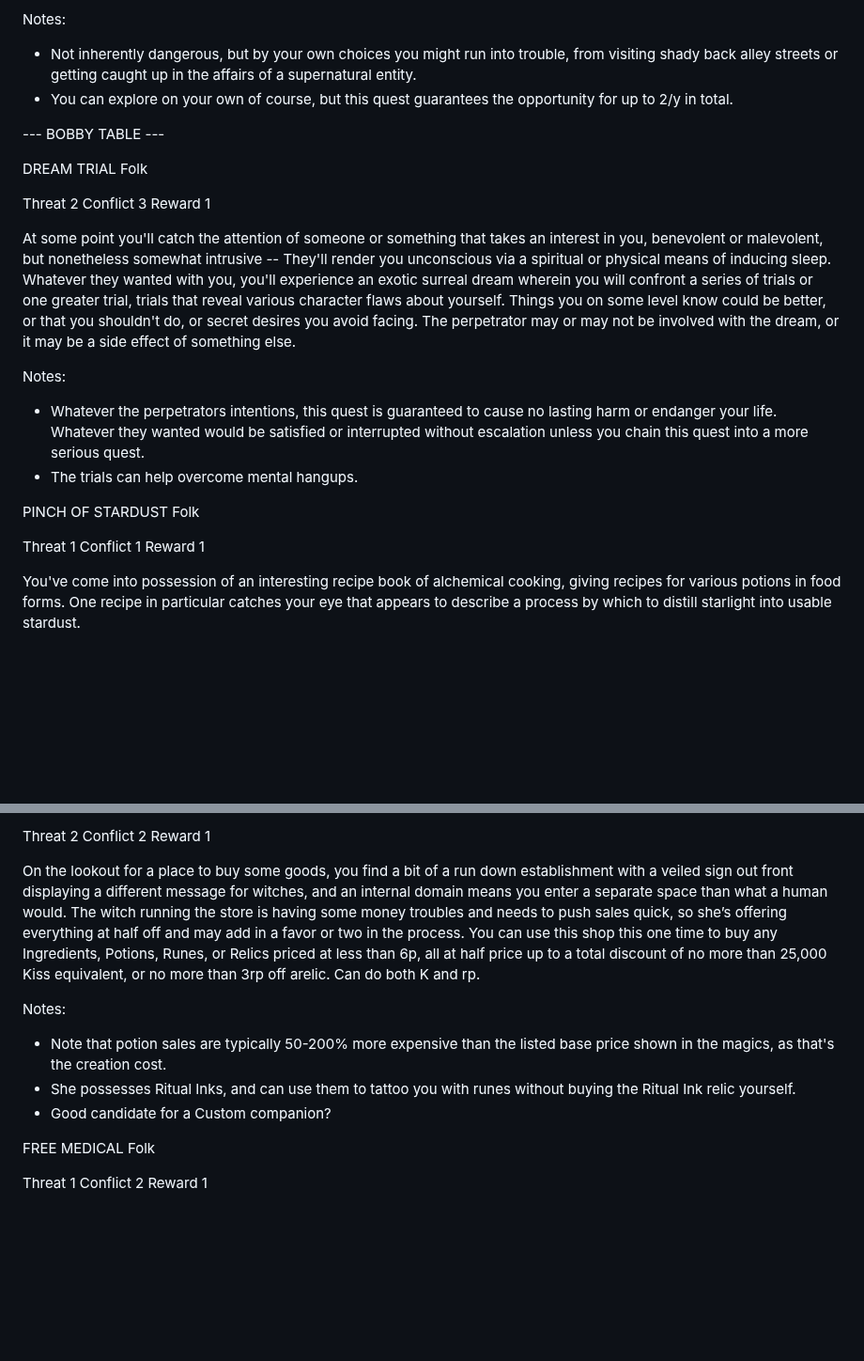
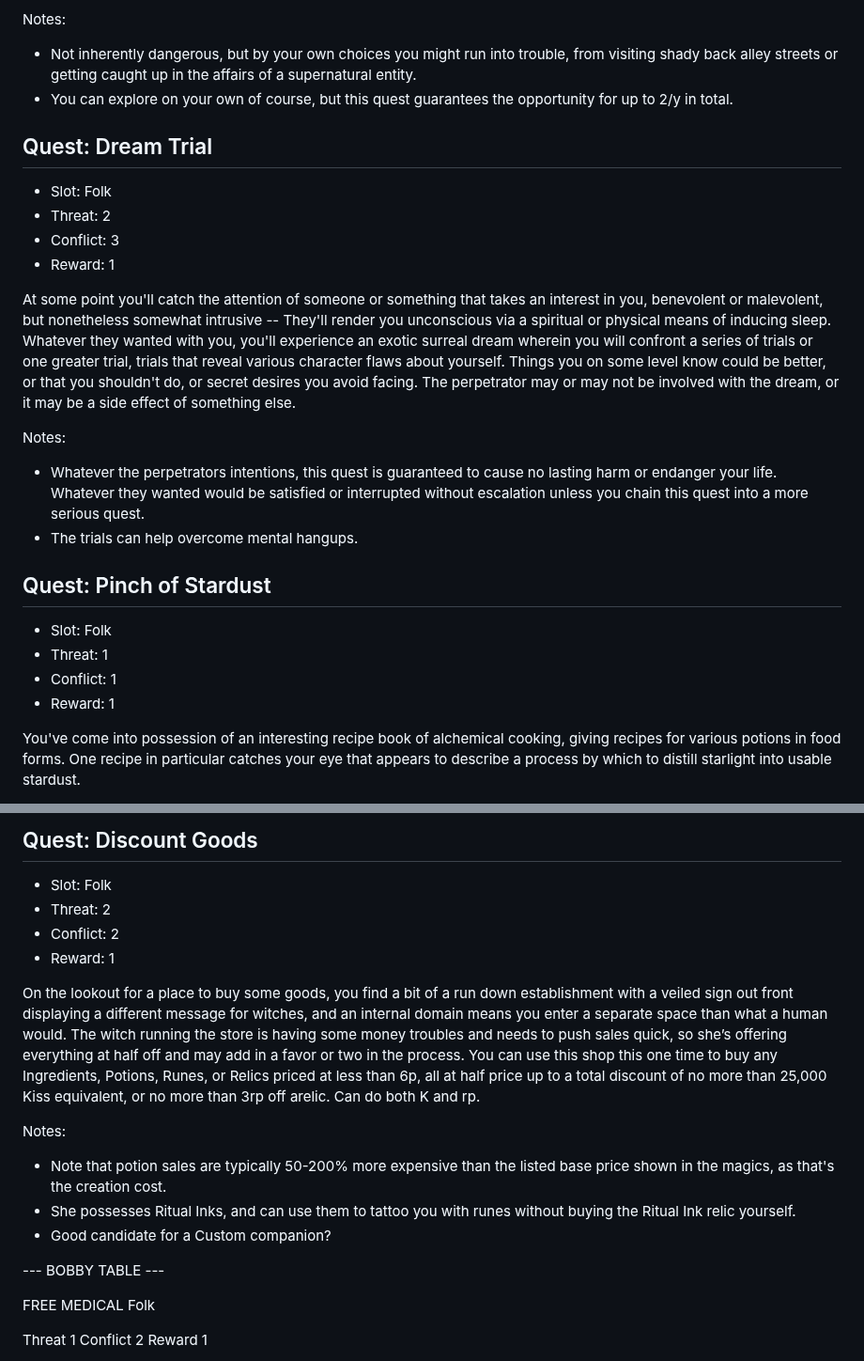
Before and after one commit to miniBill/witch-awakening, a Markdown page: DLCs/FolkExpansion/Quests.md, 2 parts joined by grey strips. Shown at 94% size. GitHub-like rendering; blank space fills up the shorter version.

```diff
--- a/DLCs/FolkExpansion/Quests.md
+++ b/DLCs/FolkExpansion/Quests.md
@@ -43,14 +45,11 @@ Notes:
 + You can explore on your own of course, but this quest guarantees the opportunity for up to 2/y in total.
 
 
---- BOBBY TABLE ---
-
-DREAM TRIAL
-Folk
-
-Threat 2
-Conflict 3
-Reward 1
+## Quest: Dream Trial
+- Slot: Folk
+- Threat: 2
+- Conflict: 3
+- Reward: 1
 
 At some point you'll catch the attention of someone or something that takes an interest in you, benevolent or malevolent, but nonetheless somewhat intrusive -- They'll render you unconscious via a spiritual or physical means of inducing sleep. Whatever they wanted with you, you'll experience an exotic surreal dream wherein you will confront a series of trials or one greater trial, trials that reveal various character flaws about yourself. Things you on some level know could be better, or that you shouldn't do, or secret desires you avoid facing. The perpetrator may or may not be involved with the dream, or it may be a side effect of something else.
 
@@ -58,12 +57,12 @@ Notes:
 + Whatever the perpetrators intentions, this quest is guaranteed to cause no lasting harm or endanger your life. Whatever they wanted would be satisfied or interrupted without escalation unless you chain this quest into a more serious quest.
 + The trials can help overcome mental hangups.
 
-PINCH OF STARDUST
-Folk
 
-Threat 1
-Conflict 1
-Reward 1
+## Quest: Pinch of Stardust
+- Slot: Folk
+- Threat: 1
+- Conflict: 1
+- Reward: 1
 
 You've come into possession of an interesting recipe book of alchemical cooking, giving recipes for various potions in food forms. One recipe in particular catches your eye that appears to describe a process by which to distill starlight into usable stardust.
 
@@ -128,7 +131,10 @@ Folk
 
-Threat 2
-Conflict 2
-Reward 1
+
+## Quest: Discount Goods
+- Slot: Folk
+- Threat: 2
+- Conflict: 2
+- Reward: 1
 
 On the lookout for a place to buy some goods, you find a bit of a run down establishment with a veiled sign out front displaying a different message for witches, and an internal domain means you enter a separate space than what a human would. The witch running the store is having some money troubles and needs to push sales quick, so she’s offering everything at half off and may add in a favor or two in the process. You can use this shop this one time to buy any Ingredients, Potions, Runes, or Relics priced at less than 6p, all at half price up to a total discount of no more than 25,000 Kiss equivalent, or no more than 3rp off arelic. Can do both K and rp.
 
@@ -136,6 +142,8 @@ Notes:
 + Note that potion sales are typically 50-200% more expensive than the listed base price shown in the magics, as that's the creation cost.
 + She possesses Ritual Inks, and can use them to tattoo you with runes without buying the Ritual Ink relic yourself.
 + Good candidate for a Custom companion?
+
+--- BOBBY TABLE ---
 
 FREE MEDICAL
 Folk
```
Also changed, not shown: other parts of DLCs/FolkExpansion/Quests.md (+28 -21 lines).
